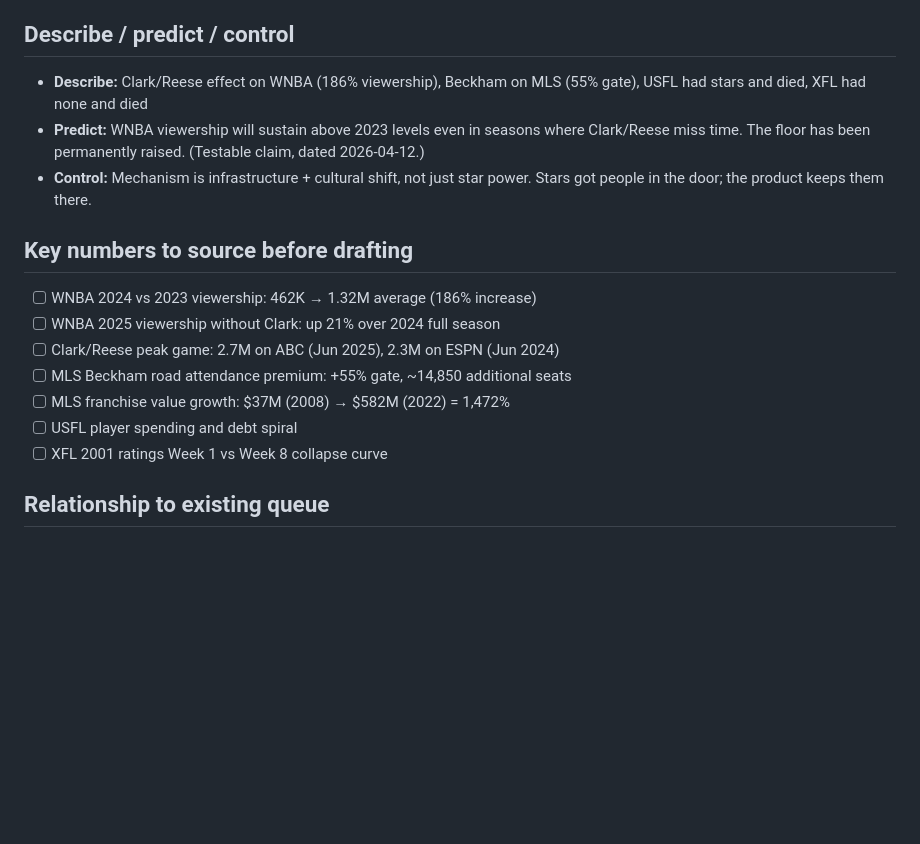
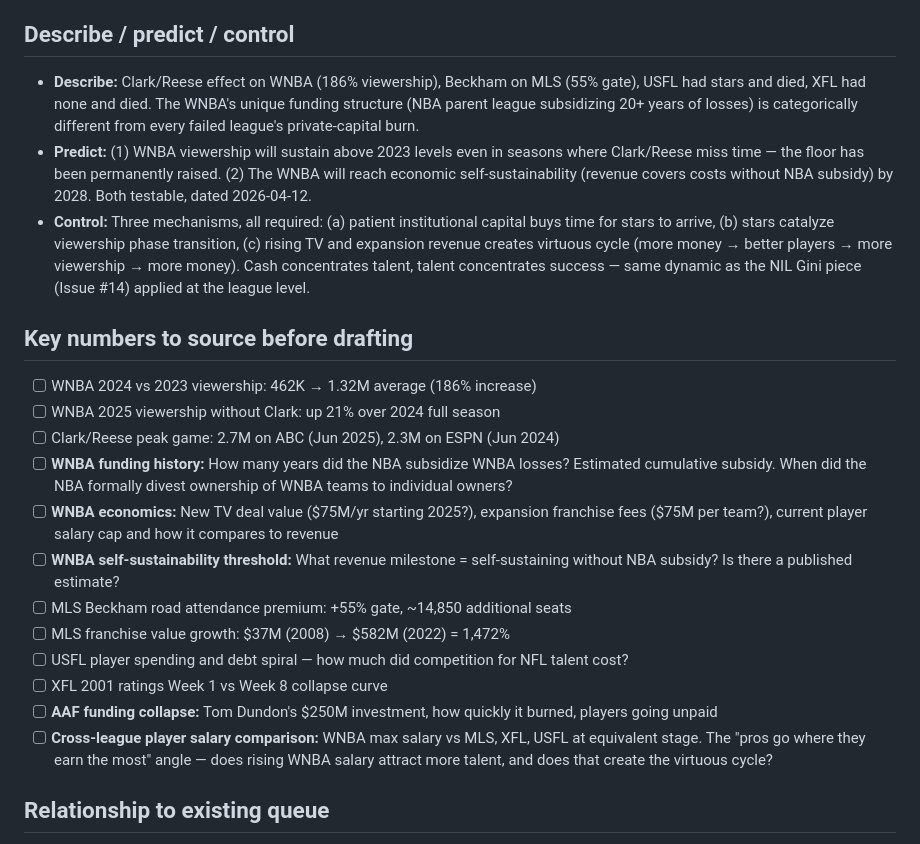
Before and after one commit to pem725/the-sports-page, a Markdown page: planning/wnba-star-threshold.md, the part around one of its changes. GitHub-like rendering; blank space fills up the shorter version.

```diff
--- a/planning/wnba-star-threshold.md
+++ b/planning/wnba-star-threshold.md
@@ -40,19 +56,24 @@ The 2025 number — viewership up 21% even without Clark and Reese playing — i
 
 ## Describe / predict / control
 
-- **Describe:** Clark/Reese effect on WNBA (186% viewership), Beckham on MLS (55% gate), USFL had stars and died, XFL had none and died
-- **Predict:** WNBA viewership will sustain above 2023 levels even in seasons where Clark/Reese miss time. The floor has been permanently raised. (Testable claim, dated 2026-04-12.)
-- **Control:** Mechanism is infrastructure + cultural shift, not just star power. Stars got people in the door; the product keeps them there.
+- **Describe:** Clark/Reese effect on WNBA (186% viewership), Beckham on MLS (55% gate), USFL had stars and died, XFL had none and died. The WNBA's unique funding structure (NBA parent league subsidizing 20+ years of losses) is categorically different from every failed league's private-capital burn.
+- **Predict:** (1) WNBA viewership will sustain above 2023 levels even in seasons where Clark/Reese miss time — the floor has been permanently raised. (2) The WNBA will reach economic self-sustainability (revenue covers costs without NBA subsidy) by 2028. Both testable, dated 2026-04-12.
+- **Control:** Three mechanisms, all required: (a) patient institutional capital buys time for stars to arrive, (b) stars catalyze viewership phase transition, (c) rising TV and expansion revenue creates virtuous cycle (more money → better players → more viewership → more money). Cash concentrates talent, talent concentrates success — same dynamic as the NIL Gini piece (Issue #14) applied at the league level.
 
 ## Key numbers to source before drafting
 
 - [ ] WNBA 2024 vs 2023 viewership: 462K → 1.32M average (186% increase)
 - [ ] WNBA 2025 viewership without Clark: up 21% over 2024 full season
 - [ ] Clark/Reese peak game: 2.7M on ABC (Jun 2025), 2.3M on ESPN (Jun 2024)
+- [ ] **WNBA funding history:** How many years did the NBA subsidize WNBA losses? Estimated cumulative subsidy. When did the NBA formally divest ownership of WNBA teams to individual owners?
+- [ ] **WNBA economics:** New TV deal value ($75M/yr starting 2025?), expansion franchise fees ($75M per team?), current player salary cap and how it compares to revenue
+- [ ] **WNBA self-sustainability threshold:** What revenue milestone = self-sustaining without NBA subsidy? Is there a published estimate?
 - [ ] MLS Beckham road attendance premium: +55% gate, ~14,850 additional seats
 - [ ] MLS franchise value growth: $37M (2008) → $582M (2022) = 1,472%
-- [ ] USFL player spending and debt spiral
+- [ ] USFL player spending and debt spiral — how much did competition for NFL talent cost?
 - [ ] XFL 2001 ratings Week 1 vs Week 8 collapse curve
+- [ ] **AAF funding collapse:** Tom Dundon's $250M investment, how quickly it burned, players going unpaid
+- [ ] **Cross-league player salary comparison:** WNBA max salary vs MLS, XFL, USFL at equivalent stage. The "pros go where they earn the most" angle — does rising WNBA salary attract more talent, and does that create the virtuous cycle?
 
 ## Relationship to existing queue
 
```
Also changed, not shown: other parts of planning/wnba-star-threshold.md (+26 -10 lines).
